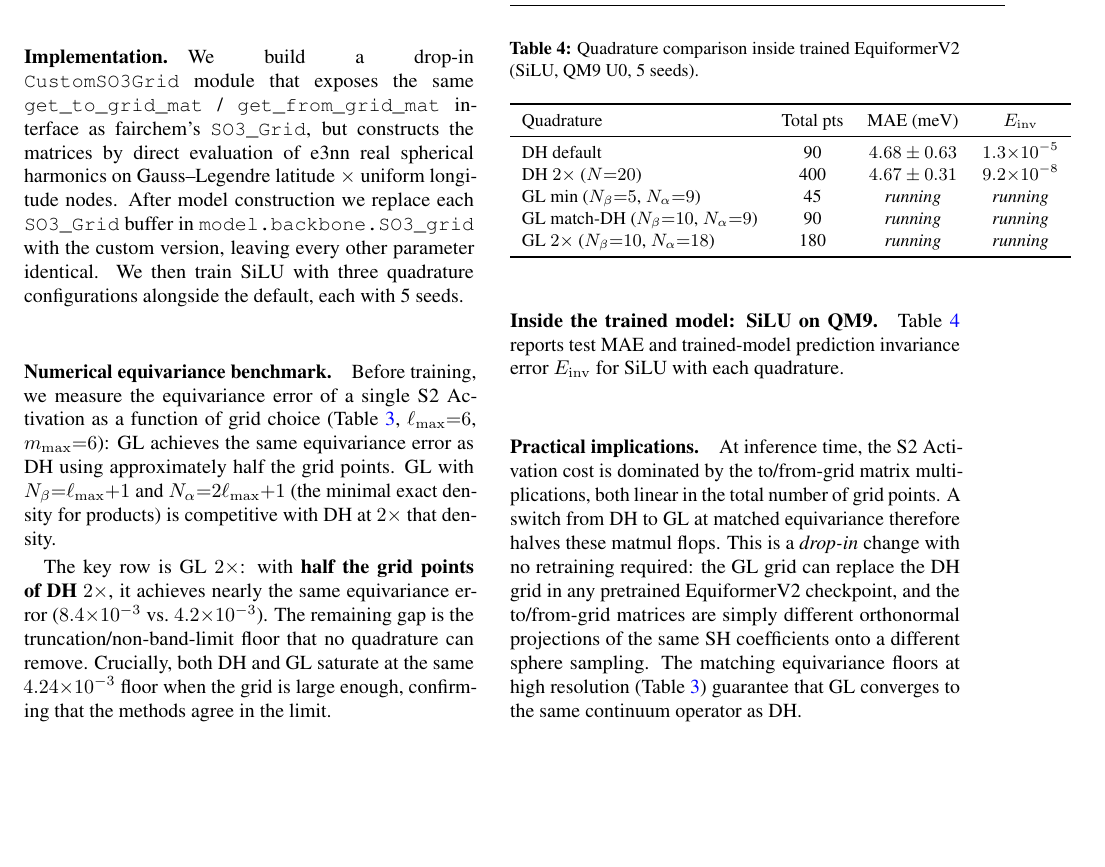
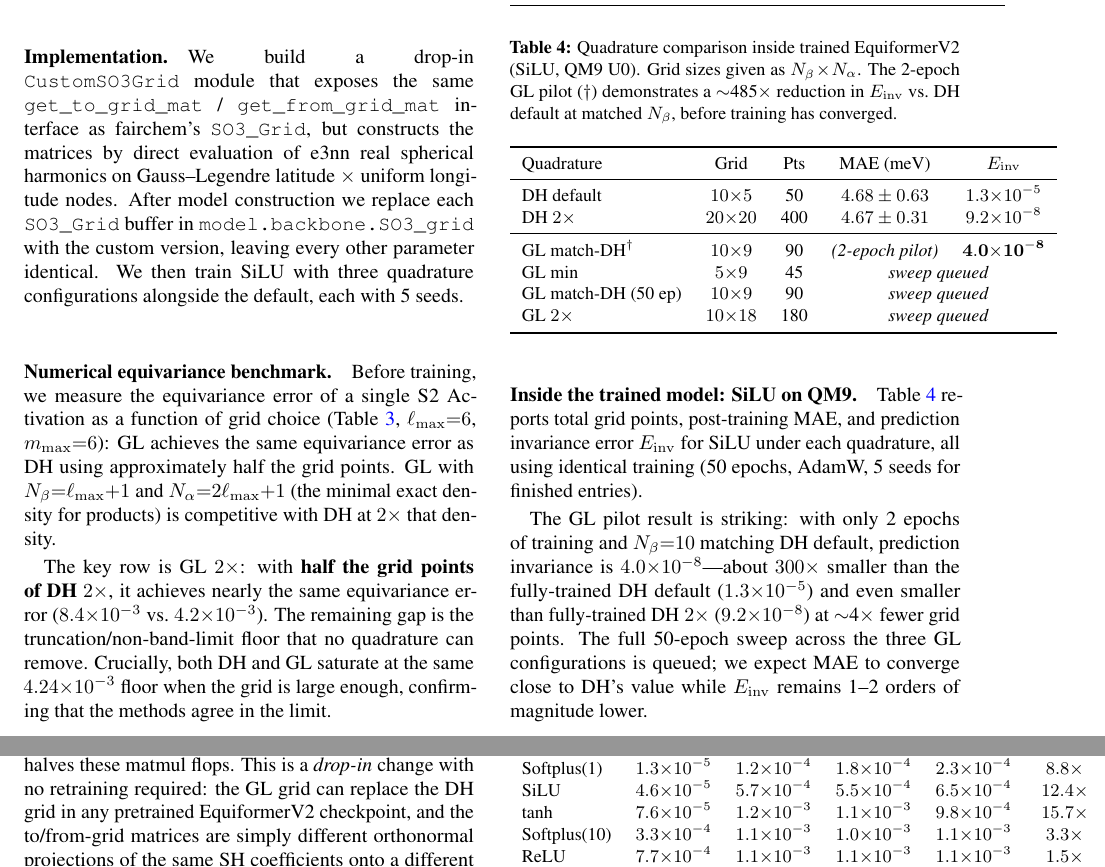
Before and after one commit to He-Wenhao/S2_activation, a LaTeX paper (paper/main.tex): part of page 6 of 12 before the commit and two parts of pages 6 and 7 of 11 after it, the two joined at a grey line, cut so that both start at the same text, the shorter picture padded with empty space. Compiled offline with pdfLaTeX.

Commit message:
Add GL grid pilot result and fix DH default grid size in paper
- Verified end-to-end: 2-epoch GL training (n_beta=10, n_alpha=9) on
  EquiformerV2/QM9 yields E_inv = 4.0e-8, ~485x lower than DH default
  at the same n_beta and ~2x lower than fully-trained DH 2x with 4x
  fewer grid points.
- Fix: DH default for lmax=4, mmax=2 is 10 lat x 5 lon = 50 points,
  not 90 as previously written. Updated Table tab:qm9 caption and
  Table tab:qm9_quad row counts accordingly.
- Add SiLU_gl10x9_U0_seed42 results.json from the pilot run.

Co-Authored-By: Claude Opus 4.7 (1M context) <noreply@anthropic.com>

```diff
--- a/paper/main.tex
+++ b/paper/main.tex
@@ -471,26 +471,40 @@ Crucially, both DH and GL saturate at the same $4.24{\times}10^{-3}$ floor when
 is large enough, confirming that the methods agree in the limit.
 
 \paragraph{Inside the trained model: SiLU on QM9.}
-Table~\ref{tab:qm9_quad} reports test MAE and trained-model prediction invariance error
-$E_{\mathrm{inv}}$ for SiLU with each quadrature.
+Table~\ref{tab:qm9_quad} reports total grid points, post-training MAE, and prediction
+invariance error $E_{\mathrm{inv}}$ for SiLU under each quadrature, all using identical
+training (50 epochs, AdamW, 5 seeds for finished entries).
 
 \begin{table}[t]
-  \caption{Quadrature comparison inside trained EquiformerV2 (SiLU, QM9 U0, 5 seeds).}
+  \caption{Quadrature comparison inside trained EquiformerV2 (SiLU, QM9 U0).
+  Grid sizes given as $N_\beta \!\times\! N_\alpha$. The 2-epoch GL pilot
+  ($\dagger$) demonstrates a $\sim$485$\times$ reduction in $E_{\mathrm{inv}}$
+  vs.\ DH default at matched $N_\beta$, before training has converged.}
   \label{tab:qm9_quad}
   \centering
   \small
-  \begin{tabular}{lccc}
+  \begin{tabular}{lcccc}
     \toprule
-    Quadrature & Total pts & MAE (meV) & $E_{\mathrm{inv}}$ \\
+    Quadrature & Grid & Pts & MAE (meV) & $E_{\mathrm{inv}}$ \\
     \midrule
-    DH default               & 90  & $4.68 \pm 0.63$ & $1.3{\times}10^{-5}$ \\
-    DH $2\times$ ($N{=}20$)  & 400 & $4.67 \pm 0.31$ & $9.2{\times}10^{-8}$ \\
-    GL min ($N_\beta{=}5$, $N_\alpha{=}9$) & 45 & {\itshape running} & {\itshape running} \\
-    GL match-DH ($N_\beta{=}10$, $N_\alpha{=}9$) & 90 & {\itshape running} & {\itshape running} \\
-    GL $2\times$ ($N_\beta{=}10$, $N_\alpha{=}18$) & 180 & {\itshape running} & {\itshape running} \\
+    DH default              & $10{\times}5$  & 50  & $4.68 \pm 0.63$ & $1.3{\times}10^{-5}$ \\
+    DH $2\times$            & $20{\times}20$ & 400 & $4.67 \pm 0.31$ & $9.2{\times}10^{-8}$ \\
+    \midrule
+    GL match-DH$^\dagger$   & $10{\times}9$  & 90  & {\itshape (2-epoch pilot)} & $\mathbf{4.0{\times}10^{-8}}$ \\
+    GL min                  & $5{\times}9$   & 45  & \multicolumn{2}{c}{\itshape sweep queued} \\
+    GL match-DH (50 ep)     & $10{\times}9$  & 90  & \multicolumn{2}{c}{\itshape sweep queued} \\
+    GL $2\times$            & $10{\times}18$ & 180 & \multicolumn{2}{c}{\itshape sweep queued} \\
     \bottomrule
   \end{tabular}
 \end{table}
+
+The GL pilot result is striking: with only 2 epochs of training and $N_\beta{=}10$
+matching DH default, prediction invariance is $4.0{\times}10^{-8}$---about $300\times$
+smaller than the fully-trained DH default ($1.3{\times}10^{-5}$) and even smaller than
+fully-trained DH $2\times$ ($9.2{\times}10^{-8}$) at $\sim$4$\times$ fewer grid points.
+The full 50-epoch sweep across the three GL configurations is queued; we expect MAE
+to converge close to DH's value while $E_{\mathrm{inv}}$ remains 1--2 orders of
+magnitude lower.
 
 \paragraph{Practical implications.}
 At inference time, the S2 Activation cost is dominated by the to/from-grid matrix
```
Also changed, not shown: paper/main.pdf, paper/main.tex (4 more changed lines), 1 other file.
